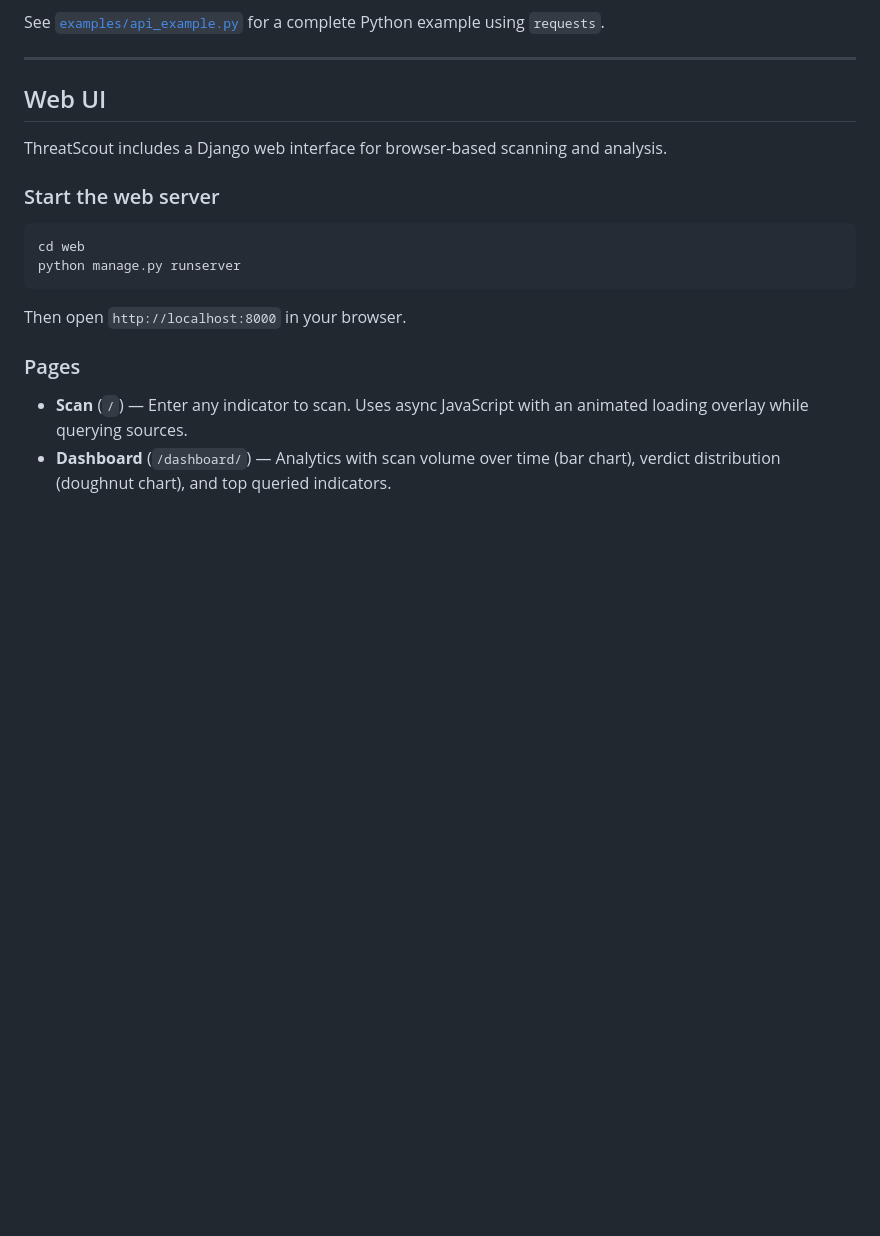
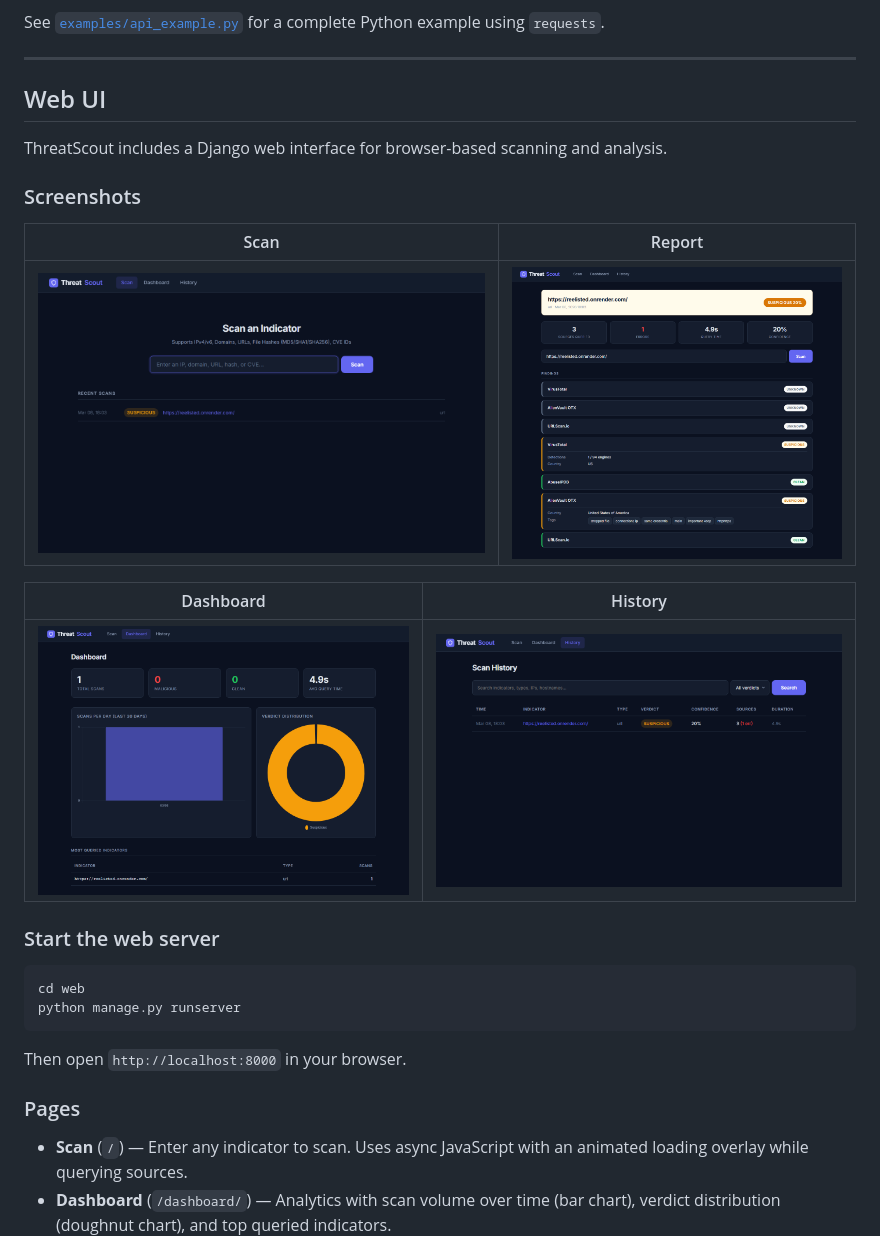
Before and after one commit to justin-pitt/threatscout, a Markdown page: README.md, the part around the change. GitHub-like rendering; pictures changed too: docs/screenshots/dashboard.png (added), docs/screenshots/history.png (added), docs/screenshots/report.png (added); blank space fills up the shorter version.

Commit message:
docs: add web UI screenshots to README
Capture and embed screenshots of all four pages (scan, report,
dashboard, history) in the Web UI section of the README.

Co-Authored-By: Claude Opus 4.6 <noreply@anthropic.com>

````diff
--- a/README.md
+++ b/README.md
@@ -226,6 +226,16 @@ See [`examples/api_example.py`](examples/api_example.py) for a complete Python e
 
 ThreatScout includes a Django web interface for browser-based scanning and analysis.
 
+### Screenshots
+
+| Scan | Report |
+|------|--------|
+| ![Scan page](docs/screenshots/scan.png) | ![Report page](docs/screenshots/report.png) |
+
+| Dashboard | History |
+|-----------|---------|
+| ![Dashboard](docs/screenshots/dashboard.png) | ![History](docs/screenshots/history.png) |
+
 ### Start the web server
 
 ```bash
````
